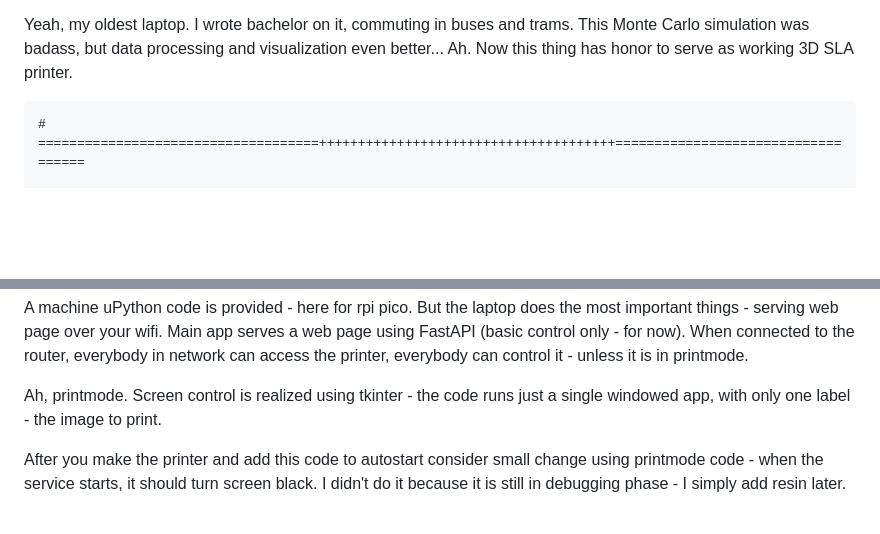
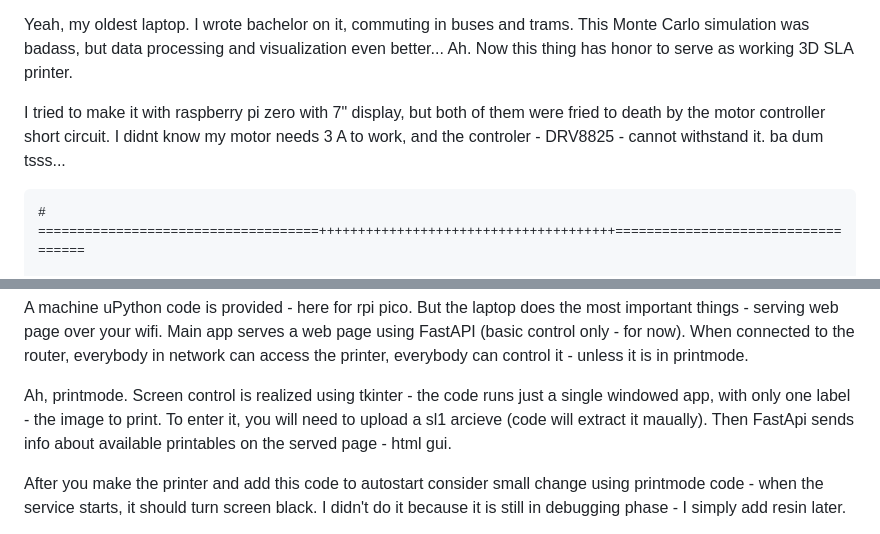
Before and after one commit to tk0987/SLA-printer, a Markdown page: laptop_piPico_tandem/readme.md, 2 parts joined by grey strips. Rendered like a GitHub page; blank space fills up the shorter version.

Commit message:
General project path

```diff
--- a/laptop_piPico_tandem/readme.md
+++ b/laptop_piPico_tandem/readme.md
@@ -1,6 +1,8 @@
 So - as in dir name - I'm building currently SLA printer on my oldest laptop.
 
 Yeah, my oldest laptop. I wrote bachelor on it, commuting in buses and trams. This Monte Carlo simulation was badass, but data processing and visualization even better... Ah. Now this thing has honor to serve as working 3D SLA printer.
+
+I tried to make it with raspberry pi zero with 7" display, but both of them were fried to death by the motor controller short circuit. I didnt know my motor needs 3 A to work, and the controler - DRV8825 - cannot withstand it. ba dum tsss...
 
     # ====================================++++++++++++++++++++++++++++++++++++++===================================
 
@@ -25,7 +27,7 @@ You 'll need also stepper motor, proper controller for it, raspberry pi pico and
 A machine uPython code is provided - here for rpi pico. But the laptop does the most important things - serving web page over your wifi.
 Main app serves a web page using FastAPI (basic control only - for now). When connected to the router, everybody in network can access the printer, everybody can control it - unless it is in printmode.
 
-Ah, printmode. Screen control is realized using tkinter - the code runs just a single windowed app, with only one label - the image to print.
+Ah, printmode. Screen control is realized using tkinter - the code runs just a single windowed app, with only one label - the image to print. To enter it, you will need to upload a sl1 arcieve (code will extract it maually). Then FastApi sends info about available printables on the served page - html gui.
 
 After you make the printer and add this code to autostart consider small change using printmode code - when the service starts, it should turn screen black. I didn't do it because it is still in debugging phase - I simply add resin later.
 
```
